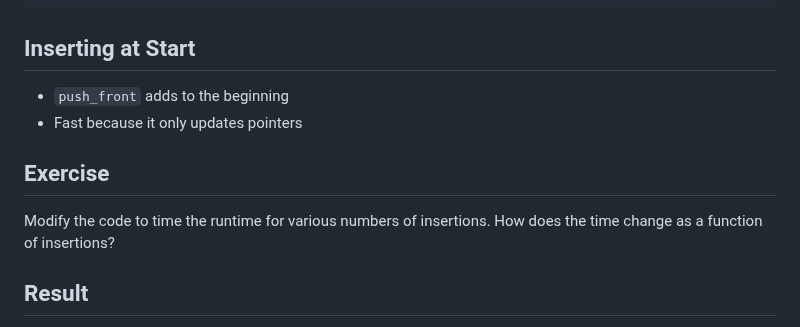
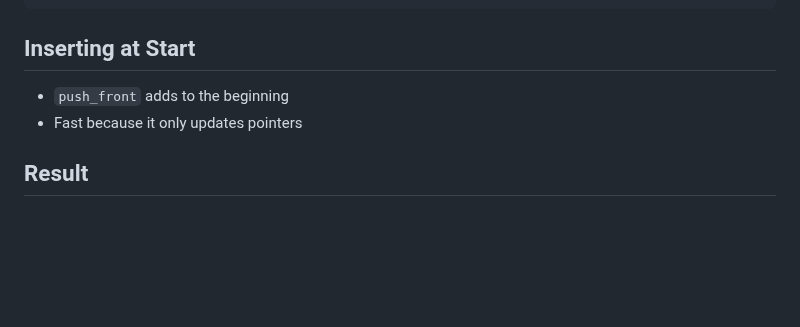
Before and after one commit to jncraton/dsa-cpsc2500, a Markdown page: lectures/14-list.md, the part around the change. Drawn GitHub-style; blank space fills up the shorter version.

Commit message:
Remove second exercise

```diff
--- a/lectures/14-list.md
+++ b/lectures/14-list.md
@@ -129,10 +129,6 @@ int main() {
 - `push_front` adds to the beginning
 - Fast because it only updates pointers
 
-## Exercise
-
-Modify the code to time the runtime for various numbers of insertions. How does the time change as a function of insertions?
-
 ## Result
 
 - Inserting at the front is very efficient
```
